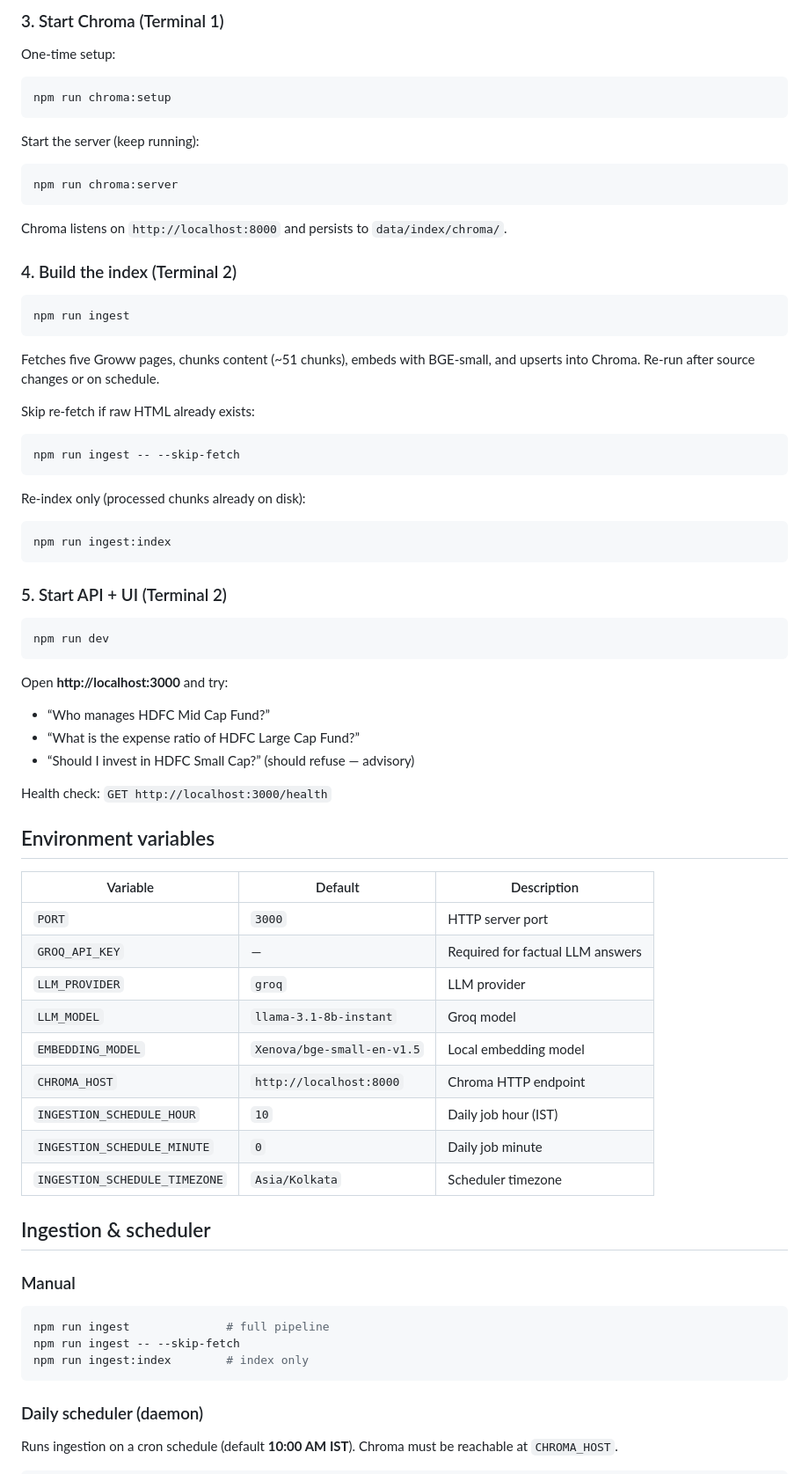
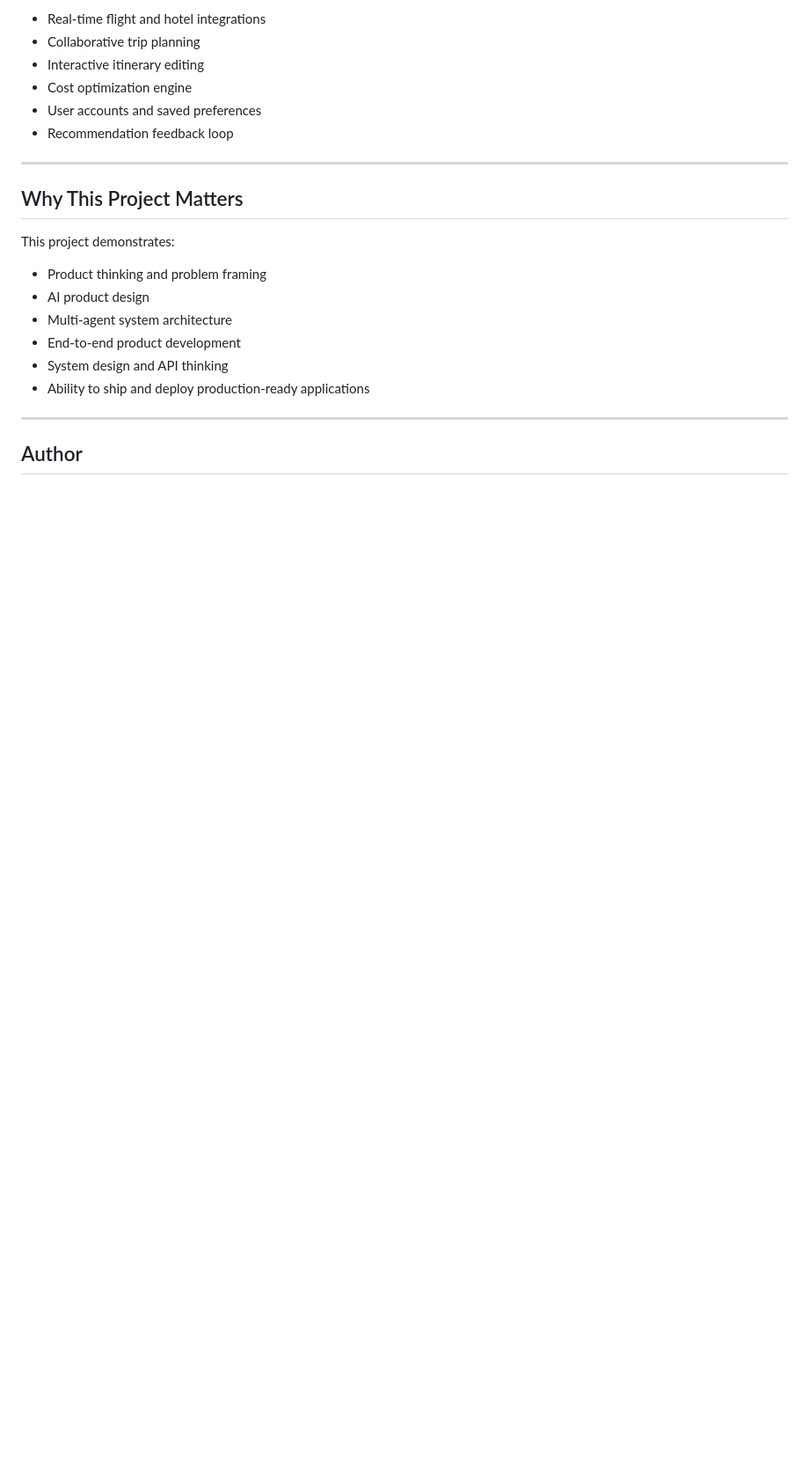
Before and after one commit to debugeverylimit/RAGChatBot, a Markdown page: README.md, the part around one of its changes. Shown at 88% size. Drawn GitHub-style; blank space fills up the shorter version.

````diff
--- a/README.md
+++ b/README.md
@@ -63,79 +157,25 @@ GROQ_API_KEY=your_key_here
 
-### 3. Start Chroma (Terminal 1)
+- Real-time flight and hotel integrations
+- Collaborative trip planning
+- Interactive itinerary editing
+- Cost optimization engine
+- User accounts and saved preferences
+- Recommendation feedback loop
 
-One-time setup:
+---
 
-```bash
-npm run chroma:setup
-```
+## Why This Project Matters
 
-Start the server (keep running):
+This project demonstrates:
 
-```bash
-npm run chroma:server
-```
+- Product thinking and problem framing
+- AI product design
+- Multi-agent system architecture
+- End-to-end product development
+- System design and API thinking
+- Ability to ship and deploy production-ready applications
 
-Chroma listens on `http://localhost:8000` and persists to `data/index/chroma/`.
+---
 
-### 4. Build the index (Terminal 2)
+## Author
 
-```bash
-npm run ingest
-```
-
-Fetches five Groww pages, chunks content (~51 chunks), embeds with BGE-small, and upserts into Chroma. Re-run after source changes or on schedule.
-
-Skip re-fetch if raw HTML already exists:
-
-```bash
-npm run ingest -- --skip-fetch
-```
-
-Re-index only (processed chunks already on disk):
-
-```bash
-npm run ingest:index
-```
-
-### 5. Start API + UI (Terminal 2)
-
-```bash
-npm run dev
-```
-
-Open **http://localhost:3000** and try:
-
-- “Who manages HDFC Mid Cap Fund?”
-- “What is the expense ratio of HDFC Large Cap Fund?”
-- “Should I invest in HDFC Small Cap?” (should refuse — advisory)
-
-Health check: `GET http://localhost:3000/health`
-
-## Environment variables
-
-| Variable | Default | Description |
-|----------|---------|-------------|
-| `PORT` | `3000` | HTTP server port |
-| `GROQ_API_KEY` | — | Required for factual LLM answers |
-| `LLM_PROVIDER` | `groq` | LLM provider |
-| `LLM_MODEL` | `llama-3.1-8b-instant` | Groq model |
-| `EMBEDDING_MODEL` | `Xenova/bge-small-en-v1.5` | Local embedding model |
-| `CHROMA_HOST` | `http://localhost:8000` | Chroma HTTP endpoint |
-| `INGESTION_SCHEDULE_HOUR` | `10` | Daily job hour (IST) |
-| `INGESTION_SCHEDULE_MINUTE` | `0` | Daily job minute |
-| `INGESTION_SCHEDULE_TIMEZONE` | `Asia/Kolkata` | Scheduler timezone |
-
-## Ingestion & scheduler
-
-### Manual
-
-```bash
-npm run ingest              # full pipeline
-npm run ingest -- --skip-fetch
-npm run ingest:index        # index only
-```
-
-### Daily scheduler (daemon)
-
-Runs ingestion on a cron schedule (default **10:00 AM IST**). Chroma must be reachable at `CHROMA_HOST`.
-
````
Also changed, not shown: other parts of README.md (+131 -125 lines).
